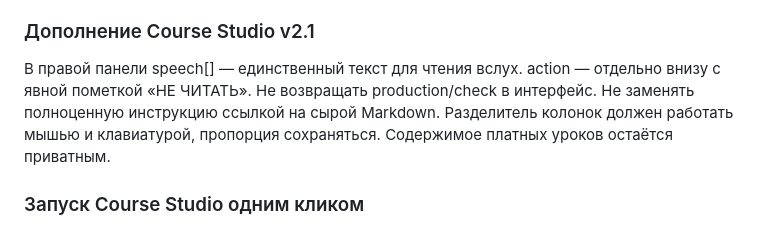
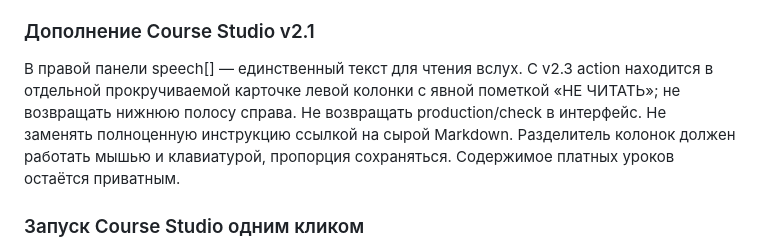
Before and after one commit to sanchezibnalehandro-dev/presentation, a Markdown page: AGENTS.md, the part around the change. Drawn GitHub-style.

Commit message:
ui(course-studio): move director actions to left column (AGENTS.md)

```diff
--- a/AGENTS.md
+++ b/AGENTS.md
@@ -62,7 +62,7 @@
 
 
 ### Дополнение Course Studio v2.1
-В правой панели speech[] — единственный текст для чтения вслух. action — отдельно внизу с явной пометкой «НЕ ЧИТАТЬ». Не возвращать production/check в интерфейс. Не заменять полноценную инструкцию ссылкой на сырой Markdown. Разделитель колонок должен работать мышью и клавиатурой, пропорция сохраняться. Содержимое платных уроков остаётся приватным.
+В правой панели speech[] — единственный текст для чтения вслух. С v2.3 action находится в отдельной прокручиваемой карточке левой колонки с явной пометкой «НЕ ЧИТАТЬ»; не возвращать нижнюю полосу справа. Не возвращать production/check в интерфейс. Не заменять полноценную инструкцию ссылкой на сырой Markdown. Разделитель колонок должен работать мышью и клавиатурой, пропорция сохраняться. Содержимое платных уроков остаётся приватным.
 
 
 ### Запуск Course Studio одним кликом
```
